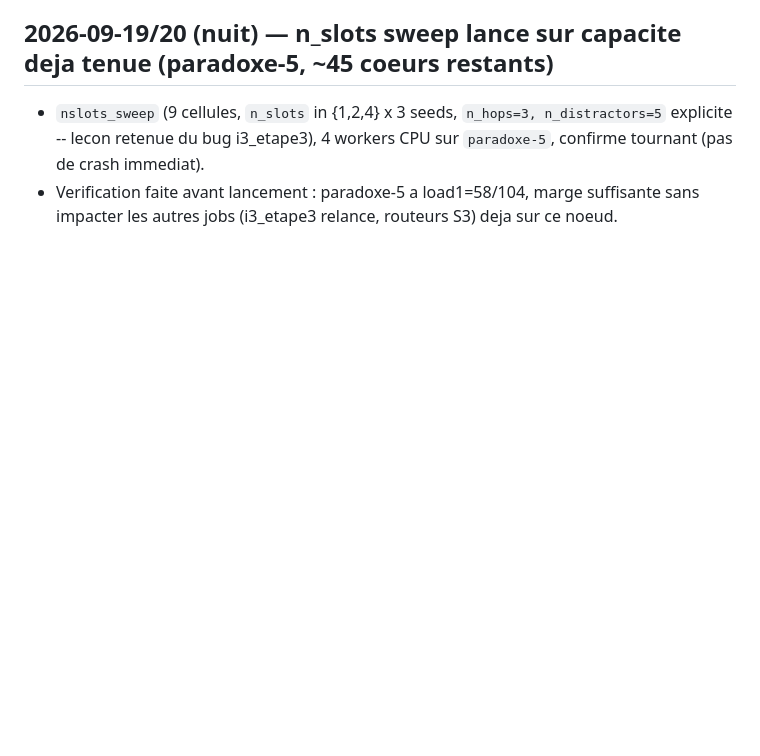
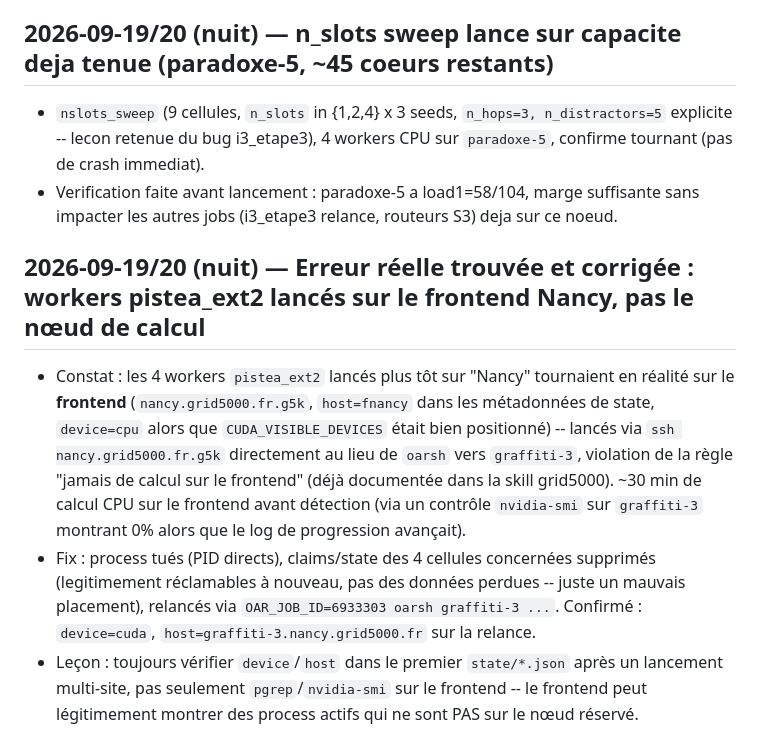
Before and after one commit to domguia/thinker, a Markdown page: dev_notes/grid5000_usage.log.md, the part around the change. Rendered like a GitHub page; blank space fills up the shorter version.

Commit message:
docs(grid5000): real bug -- pistea_ext2 workers launched on Nancy frontend instead of graffiti-3 node, fixed via oarsh

```diff
--- a/dev_notes/grid5000_usage.log.md
+++ b/dev_notes/grid5000_usage.log.md
@@ -272,3 +272,8 @@ Job 4121144 (the original 7-GPU reservation, `abacus11/17/18`) flipped to `Error
 ## 2026-09-19/20 (nuit) — n_slots sweep lance sur capacite deja tenue (paradoxe-5, ~45 coeurs restants)
 - `nslots_sweep` (9 cellules, `n_slots` in {1,2,4} x 3 seeds, `n_hops=3, n_distractors=5` explicite -- lecon retenue du bug i3_etape3), 4 workers CPU sur `paradoxe-5`, confirme tournant (pas de crash immediat).
 - Verification faite avant lancement : paradoxe-5 a load1=58/104, marge suffisante sans impacter les autres jobs (i3_etape3 relance, routeurs S3) deja sur ce noeud.
+
+## 2026-09-19/20 (nuit) — Erreur réelle trouvée et corrigée : workers pistea_ext2 lancés sur le frontend Nancy, pas le nœud de calcul
+- Constat : les 4 workers `pistea_ext2` lancés plus tôt sur "Nancy" tournaient en réalité sur le **frontend** (`nancy.grid5000.fr.g5k`, `host=fnancy` dans les métadonnées de state, `device=cpu` alors que `CUDA_VISIBLE_DEVICES` était bien positionné) -- lancés via `ssh nancy.grid5000.fr.g5k` directement au lieu de `oarsh` vers `graffiti-3`, violation de la règle "jamais de calcul sur le frontend" (déjà documentée dans la skill grid5000). ~30 min de calcul CPU sur le frontend avant détection (via un contrôle `nvidia-smi` sur `graffiti-3` montrant 0% alors que le log de progression avançait).
+- Fix : process tués (PID directs), claims/state des 4 cellules concernées supprimés (legitimement réclamables à nouveau, pas des données perdues -- juste un mauvais placement), relancés via `OAR_JOB_ID=6933303 oarsh graffiti-3 ...`. Confirmé : `device=cuda`, `host=graffiti-3.nancy.grid5000.fr` sur la relance.
+- Leçon : toujours vérifier `device`/`host` dans le premier `state/*.json` après un lancement multi-site, pas seulement `pgrep`/`nvidia-smi` sur le frontend -- le frontend peut légitimement montrer des process actifs qui ne sont PAS sur le nœud réservé.
```
